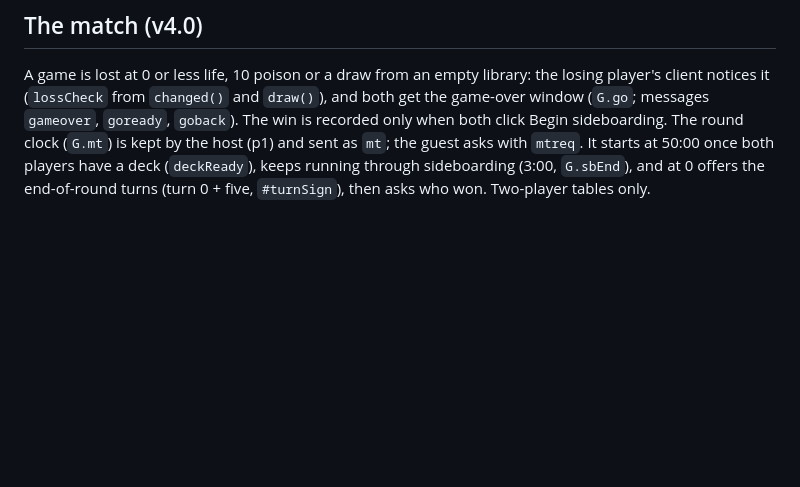
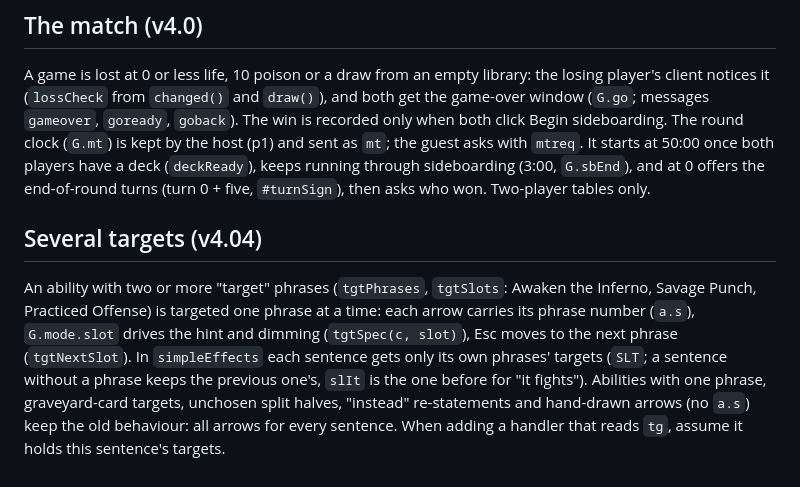
Before and after one commit to modern-table/modern-table.github.io, a Markdown page: CLAUDE.md, the part around the change. Drawn GitHub-style; blank space fills up the shorter version.

Commit message:
CLAUDE.md: how several-target abilities work (v4.04)
Co-Authored-By: Claude Opus 5.5 <noreply@anthropic.com>
Claude-Session: https://claude.ai/code/session_01Y4b3h3petVtrS1a6RtDRwU

```diff
--- a/CLAUDE.md
+++ b/CLAUDE.md
@@ -68,3 +68,6 @@ The page needs Scryfall and a PeerJS broker at runtime, which the cloud sandbox
 
 ## The match (v4.0)
 A game is lost at 0 or less life, 10 poison or a draw from an empty library: the losing player's client notices it (`lossCheck` from `changed()` and `draw()`), and both get the game-over window (`G.go`; messages `gameover`, `goready`, `goback`). The win is recorded only when both click Begin sideboarding. The round clock (`G.mt`) is kept by the host (p1) and sent as `mt`; the guest asks with `mtreq`. It starts at 50:00 once both players have a deck (`deckReady`), keeps running through sideboarding (3:00, `G.sbEnd`), and at 0 offers the end-of-round turns (turn 0 + five, `#turnSign`), then asks who won. Two-player tables only.
+
+## Several targets (v4.04)
+An ability with two or more "target" phrases (`tgtPhrases`, `tgtSlots`: Awaken the Inferno, Savage Punch, Practiced Offense) is targeted one phrase at a time: each arrow carries its phrase number (`a.s`), `G.mode.slot` drives the hint and dimming (`tgtSpec(c, slot)`), Esc moves to the next phrase (`tgtNextSlot`). In `simpleEffects` each sentence gets only its own phrases' targets (`SLT`; a sentence without a phrase keeps the previous one's, `slIt` is the one before for "it fights"). Abilities with one phrase, graveyard-card targets, unchosen split halves, "instead" re-statements and hand-drawn arrows (no `a.s`) keep the old behaviour: all arrows for every sentence. When adding a handler that reads `tg`, assume it holds this sentence's targets.
```
